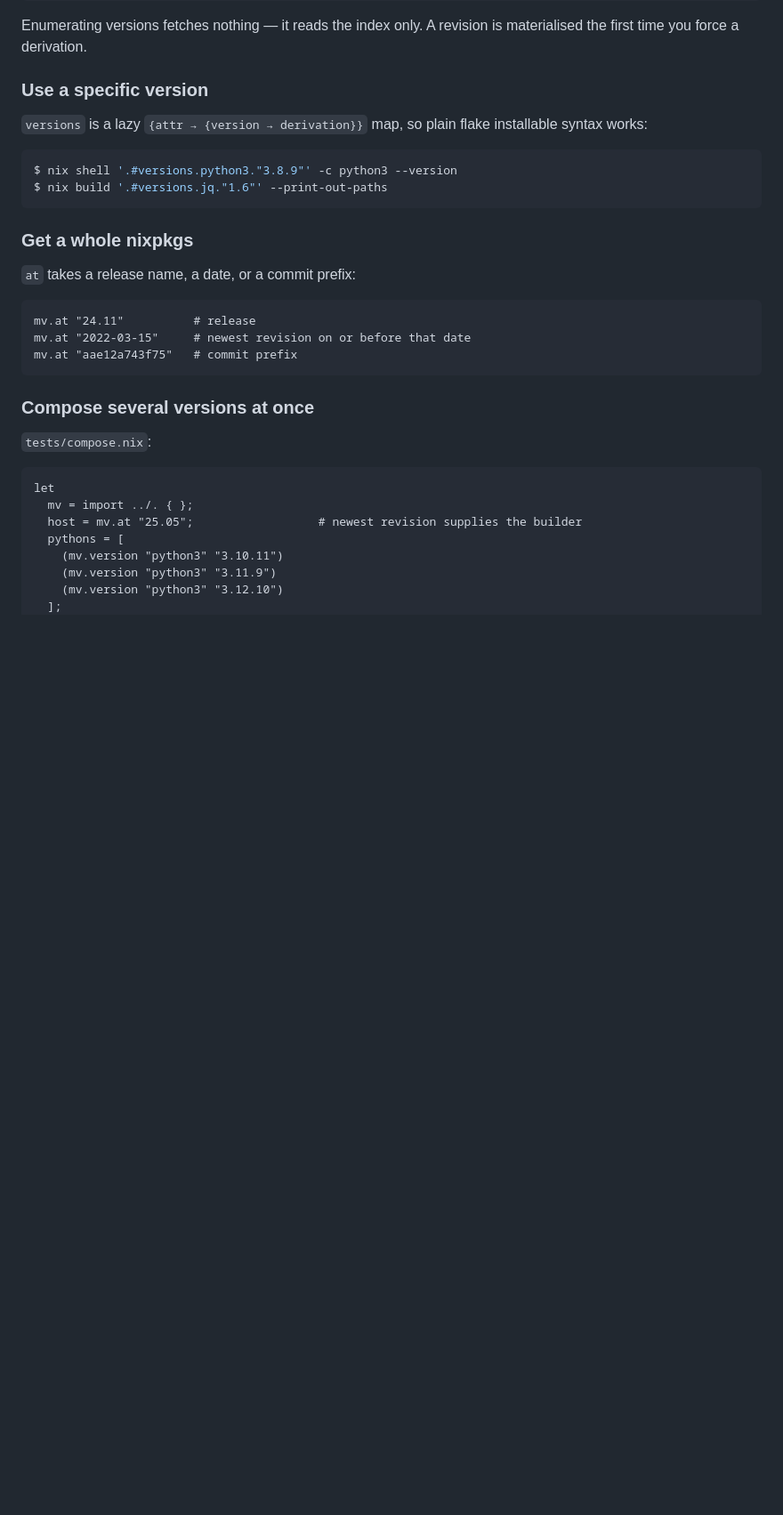
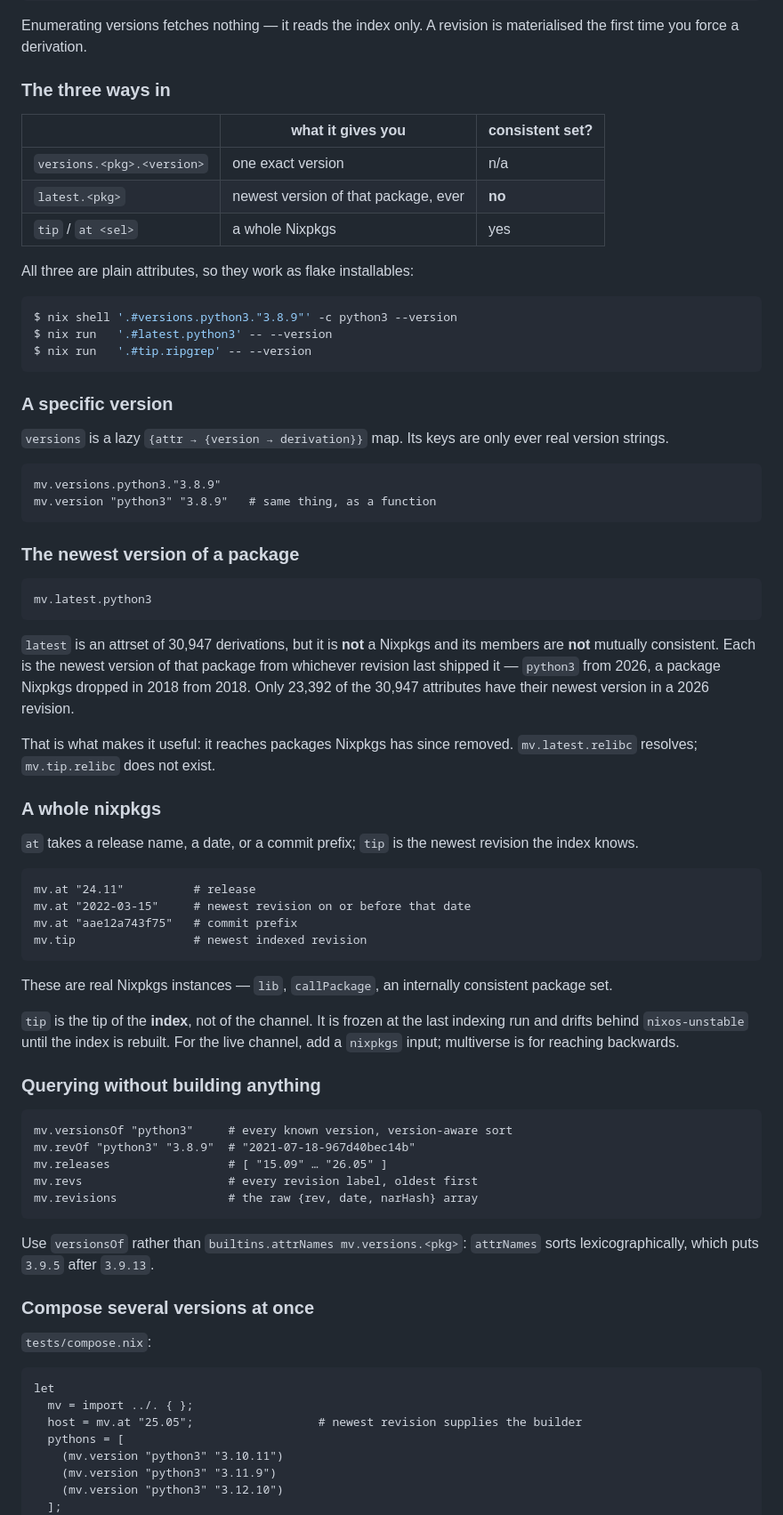
Before and after one commit to ccicnce113424/nixpkgs-multiverse, a Markdown page: README.md, the part around the change. Shown at 89% size. Rendered like a GitHub page; blank space fills up the shorter version.

````diff
--- a/README.md
+++ b/README.md
@@ -73,25 +73,78 @@ nix-repl> multiverse.x86_64-linux.releases
 Enumerating versions fetches nothing — it reads the index only. A revision is
 materialised the first time you force a derivation.
 
-### Use a specific version
+### The three ways in
 
-`versions` is a lazy `{attr → {version → derivation}}` map, so plain flake
-installable syntax works:
+| | what it gives you | consistent set? |
+|---|---|---|
+| `versions.<pkg>.<version>` | one exact version | n/a |
+| `latest.<pkg>` | newest version of that package, ever | **no** |
+| `tip` / `at <sel>` | a whole Nixpkgs | yes |
+
+All three are plain attributes, so they work as flake installables:
 
 ```console
 $ nix shell '.#versions.python3."3.8.9"' -c python3 --version
-$ nix build '.#versions.jq."1.6"' --print-out-paths
+$ nix run   '.#latest.python3' -- --version
+$ nix run   '.#tip.ripgrep' -- --version
 ```
 
-### Get a whole nixpkgs
+### A specific version
 
-`at` takes a release name, a date, or a commit prefix:
+`versions` is a lazy `{attr → {version → derivation}}` map. Its keys are only
+ever real version strings.
+
+```nix
+mv.versions.python3."3.8.9"
+mv.version "python3" "3.8.9"   # same thing, as a function
+```
+
+### The newest version of a package
+
+```nix
+mv.latest.python3
+```
+
+`latest` is an attrset of 30,947 derivations, but it is **not** a Nixpkgs and
+its members are **not** mutually consistent. Each is the newest version of that
+package from whichever revision last shipped it — `python3` from 2026, a package
+Nixpkgs dropped in 2018 from 2018. Only 23,392 of the 30,947 attributes have
+their newest version in a 2026 revision.
+
+That is what makes it useful: it reaches packages Nixpkgs has since removed.
+`mv.latest.relibc` resolves; `mv.tip.relibc` does not exist.
+
+### A whole nixpkgs
+
+`at` takes a release name, a date, or a commit prefix; `tip` is the newest
+revision the index knows.
 
 ```nix
 mv.at "24.11"          # release
 mv.at "2022-03-15"     # newest revision on or before that date
 mv.at "aae12a743f75"   # commit prefix
+mv.tip                 # newest indexed revision
 ```
+
+These are real Nixpkgs instances — `lib`, `callPackage`, an internally
+consistent package set.
+
+`tip` is the tip of the **index**, not of the channel. It is frozen at the last
+indexing run and drifts behind `nixos-unstable` until the index is rebuilt. For
+the live channel, add a `nixpkgs` input; multiverse is for reaching backwards.
+
+### Querying without building anything
+
+```nix
+mv.versionsOf "python3"     # every known version, version-aware sort
+mv.revOf "python3" "3.8.9"  # "2021-07-18-967d40bec14b"
+mv.releases                 # [ "15.09" … "26.05" ]
+mv.revs                     # every revision label, oldest first
+mv.revisions                # the raw {rev, date, narHash} array
+```
+
+Use `versionsOf` rather than `builtins.attrNames mv.versions.<pkg>`: `attrNames`
+sorts lexicographically, which puts `3.9.5` after `3.9.13`.
 
 ### Compose several versions at once
 
````
